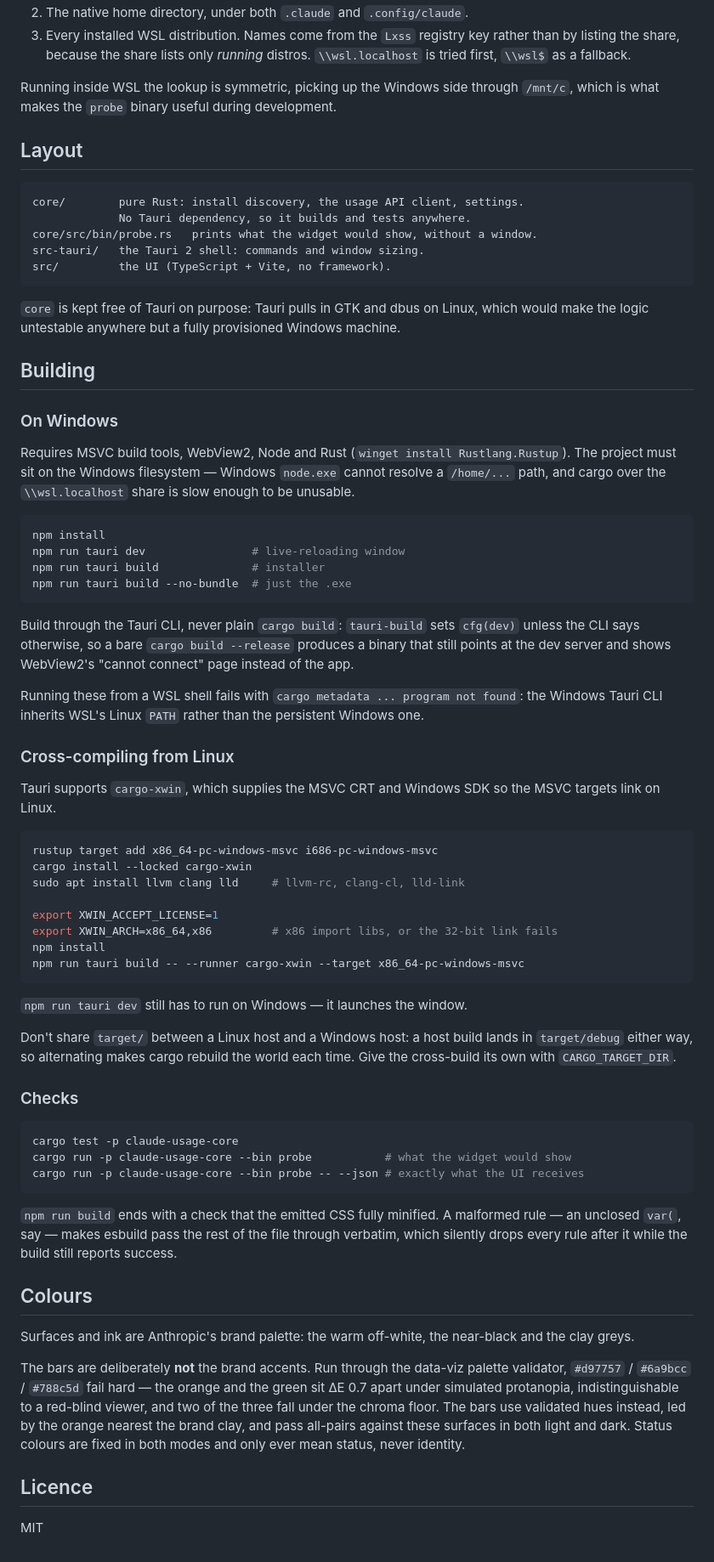
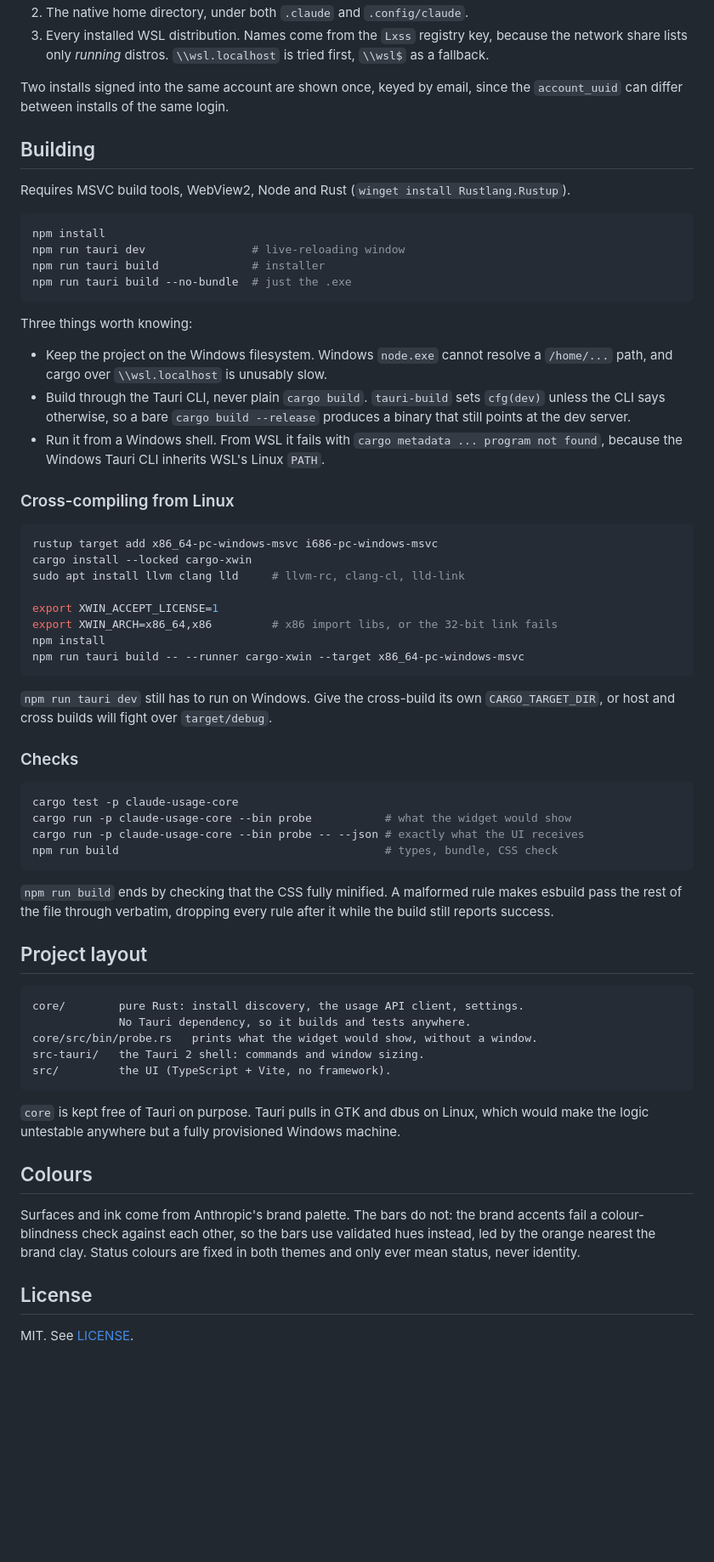
Before and after one commit to 1935138/claude-usage-widget, a Markdown page: README.md, the part around one of its changes. Shown at 85% size. GitHub-like rendering; blank space fills up the shorter version.

````diff
--- a/README.md
+++ b/README.md
@@ -108,33 +112,15 @@ Discovery looks, in order:
 2. The native home directory, under both `.claude` and `.config/claude`.
-3. Every installed WSL distribution. Names come from the `Lxss` registry key
-   rather than by listing the share, because the share lists only *running*
-   distros. `\\wsl.localhost` is tried first, `\\wsl$` as a fallback.
+3. Every installed WSL distribution. Names come from the `Lxss` registry key,
+   because the network share lists only *running* distros. `\\wsl.localhost` is
+   tried first, `\\wsl$` as a fallback.
 
-Running inside WSL the lookup is symmetric, picking up the Windows side through
-`/mnt/c`, which is what makes the `probe` binary useful during development.
-
-## Layout
-
-```
-core/        pure Rust: install discovery, the usage API client, settings.
-             No Tauri dependency, so it builds and tests anywhere.
-core/src/bin/probe.rs   prints what the widget would show, without a window.
-src-tauri/   the Tauri 2 shell: commands and window sizing.
-src/         the UI (TypeScript + Vite, no framework).
-```
-
-`core` is kept free of Tauri on purpose: Tauri pulls in GTK and dbus on Linux,
-which would make the logic untestable anywhere but a fully provisioned Windows
-machine.
+Two installs signed into the same account are shown once, keyed by email, since
+the `account_uuid` can differ between installs of the same login.
 
 ## Building
 
-### On Windows
-
 Requires MSVC build tools, WebView2, Node and Rust
-(`winget install Rustlang.Rustup`). The project must sit on the Windows
-filesystem — Windows `node.exe` cannot resolve a `/home/...` path, and cargo over
-the `\\wsl.localhost` share is slow enough to be unusable.
+(`winget install Rustlang.Rustup`).
 
 ```sh
 npm install
@@ -143,19 +129,18 @@ npm run tauri build              # installer
 npm run tauri build --no-bundle  # just the .exe
 ```
 
-Build through the Tauri CLI, never plain `cargo build`: `tauri-build` sets
-`cfg(dev)` unless the CLI says otherwise, so a bare `cargo build --release`
-produces a binary that still points at the dev server and shows WebView2's
-"cannot connect" page instead of the app.
+Three things worth knowing:
 
-Running these from a WSL shell fails with `cargo metadata ... program not
-found`: the Windows Tauri CLI inherits WSL's Linux `PATH` rather than the
-persistent Windows one.
+- Keep the project on the Windows filesystem. Windows `node.exe` cannot resolve
+  a `/home/...` path, and cargo over `\\wsl.localhost` is unusably slow.
+- Build through the Tauri CLI, never plain `cargo build`. `tauri-build` sets
+  `cfg(dev)` unless the CLI says otherwise, so a bare `cargo build --release`
+  produces a binary that still points at the dev server.
+- Run it from a Windows shell. From WSL it fails with
+  `cargo metadata ... program not found`, because the Windows Tauri CLI inherits
+  WSL's Linux `PATH`.
 
 ### Cross-compiling from Linux
-
-Tauri supports `cargo-xwin`, which supplies the MSVC CRT and Windows SDK so the
-MSVC targets link on Linux.
 
 ```sh
 rustup target add x86_64-pc-windows-msvc i686-pc-windows-msvc
@@ -168,11 +153,8 @@ npm install
 npm run tauri build -- --runner cargo-xwin --target x86_64-pc-windows-msvc
 ```
 
-`npm run tauri dev` still has to run on Windows — it launches the window.
-
-Don't share `target/` between a Linux host and a Windows host: a host build
-lands in `target/debug` either way, so alternating makes cargo rebuild the world
-each time. Give the cross-build its own with `CARGO_TARGET_DIR`.
+`npm run tauri dev` still has to run on Windows. Give the cross-build its own
+`CARGO_TARGET_DIR`, or host and cross builds will fight over `target/debug`.
 
 ### Checks
 
@@ -180,26 +162,34 @@ each time. Give the cross-build its own with `CARGO_TARGET_DIR`.
 cargo test -p claude-usage-core
 cargo run -p claude-usage-core --bin probe           # what the widget would show
 cargo run -p claude-usage-core --bin probe -- --json # exactly what the UI receives
+npm run build                                        # types, bundle, CSS check
 ```
 
-`npm run build` ends with a check that the emitted CSS fully minified. A
-malformed rule — an unclosed `var(`, say — makes esbuild pass the rest of the
-file through verbatim, which silently drops every rule after it while the build
-still reports success.
+`npm run build` ends by checking that the CSS fully minified. A malformed rule
+makes esbuild pass the rest of the file through verbatim, dropping every rule
+after it while the build still reports success.
+
+## Project layout
+
+```
+core/        pure Rust: install discovery, the usage API client, settings.
+             No Tauri dependency, so it builds and tests anywhere.
+core/src/bin/probe.rs   prints what the widget would show, without a window.
+src-tauri/   the Tauri 2 shell: commands and window sizing.
+src/         the UI (TypeScript + Vite, no framework).
+```
+
+`core` is kept free of Tauri on purpose. Tauri pulls in GTK and dbus on Linux,
+which would make the logic untestable anywhere but a fully provisioned Windows
+machine.
 
 ## Colours
 
-Surfaces and ink are Anthropic's brand palette: the warm off-white, the
-near-black and the clay greys.
+Surfaces and ink come from Anthropic's brand palette. The bars do not: the brand
+accents fail a colour-blindness check against each other, so the bars use
+validated hues instead, led by the orange nearest the brand clay. Status colours
+are fixed in both themes and only ever mean status, never identity.
 
-The bars are deliberately **not** the brand accents. Run through the data-viz
-palette validator, `#d97757` / `#6a9bcc` / `#788c5d` fail hard — the orange and
-the green sit ΔE 0.7 apart under simulated protanopia, indistinguishable to a
-red-blind viewer, and two of the three fall under the chroma floor. The bars use
-validated hues instead, led by the orange nearest the brand clay, and pass
-all-pairs against these surfaces in both light and dark. Status colours are
-fixed in both modes and only ever mean status, never identity.
+## License
 
-## Licence
-
-MIT
+MIT. See [LICENSE](LICENSE).
````
Also changed, not shown: other parts of README.md (+59 -55 lines), docs/README.ko.md (added, +196 -0 lines), docs/screenshot.png.
